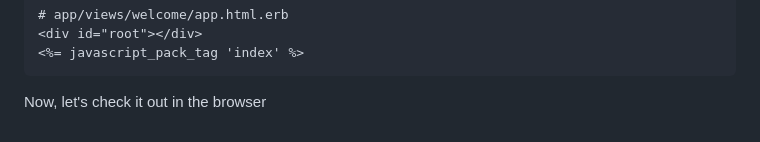
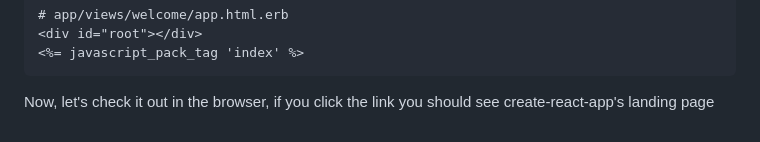
Before and after one commit to DakotaLMartinez/rails-react-devise-tutorial, a Markdown page: README.md, the part around the change. Rendered like a GitHub page.

Commit message:
add gif of clicking link to react view

````diff
--- a/README.md
+++ b/README.md
@@ -108,4 +108,4 @@ Finally, we'll add the code we need to mount the react app in the app view:
 <div id="root"></div>
 <%= javascript_pack_tag 'index' %>
 ```
-Now, let's check it out in the browser
+Now, let's check it out in the browser, if you click the link you should see create-react-app's landing page
````
Also changed, not shown: media/home-to-app-link.gif (added).
